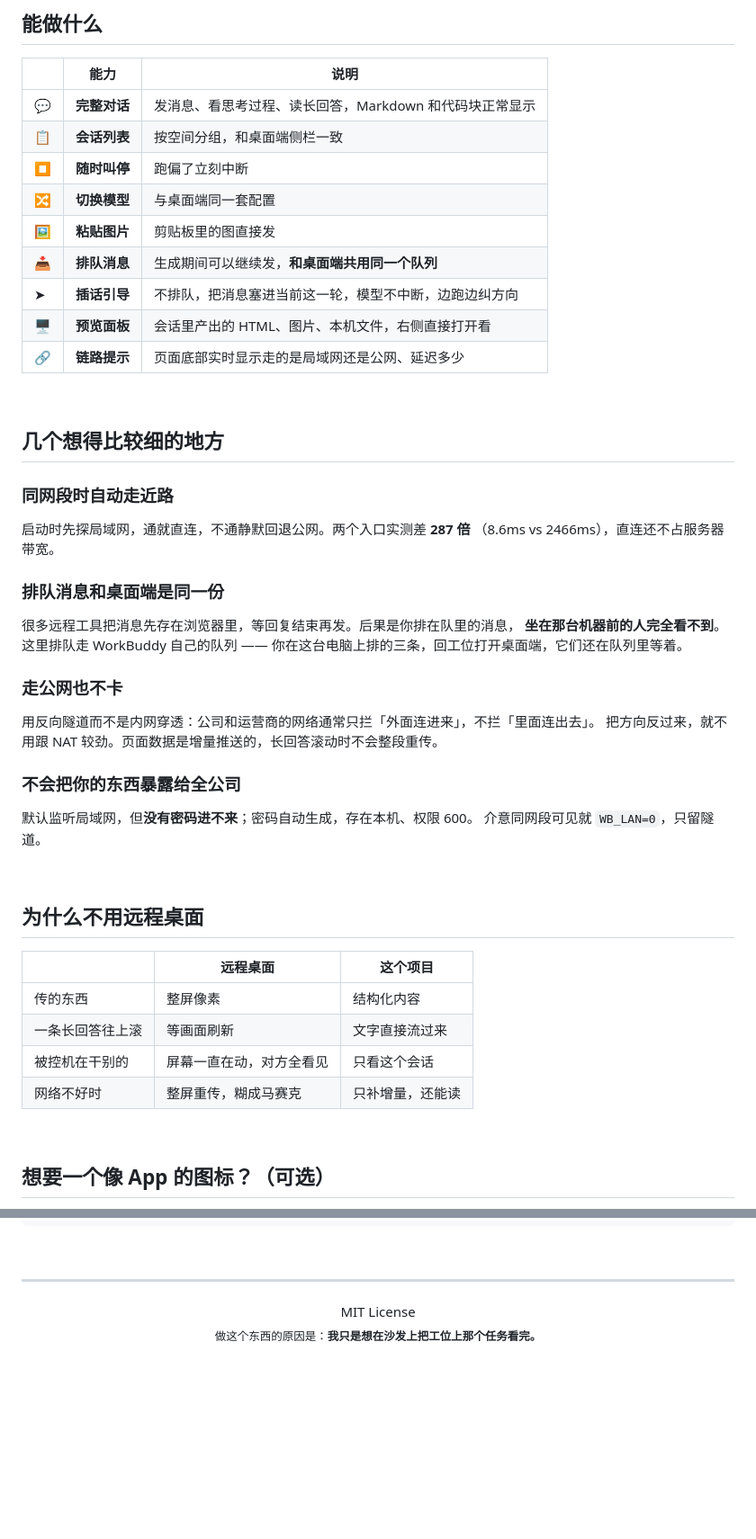
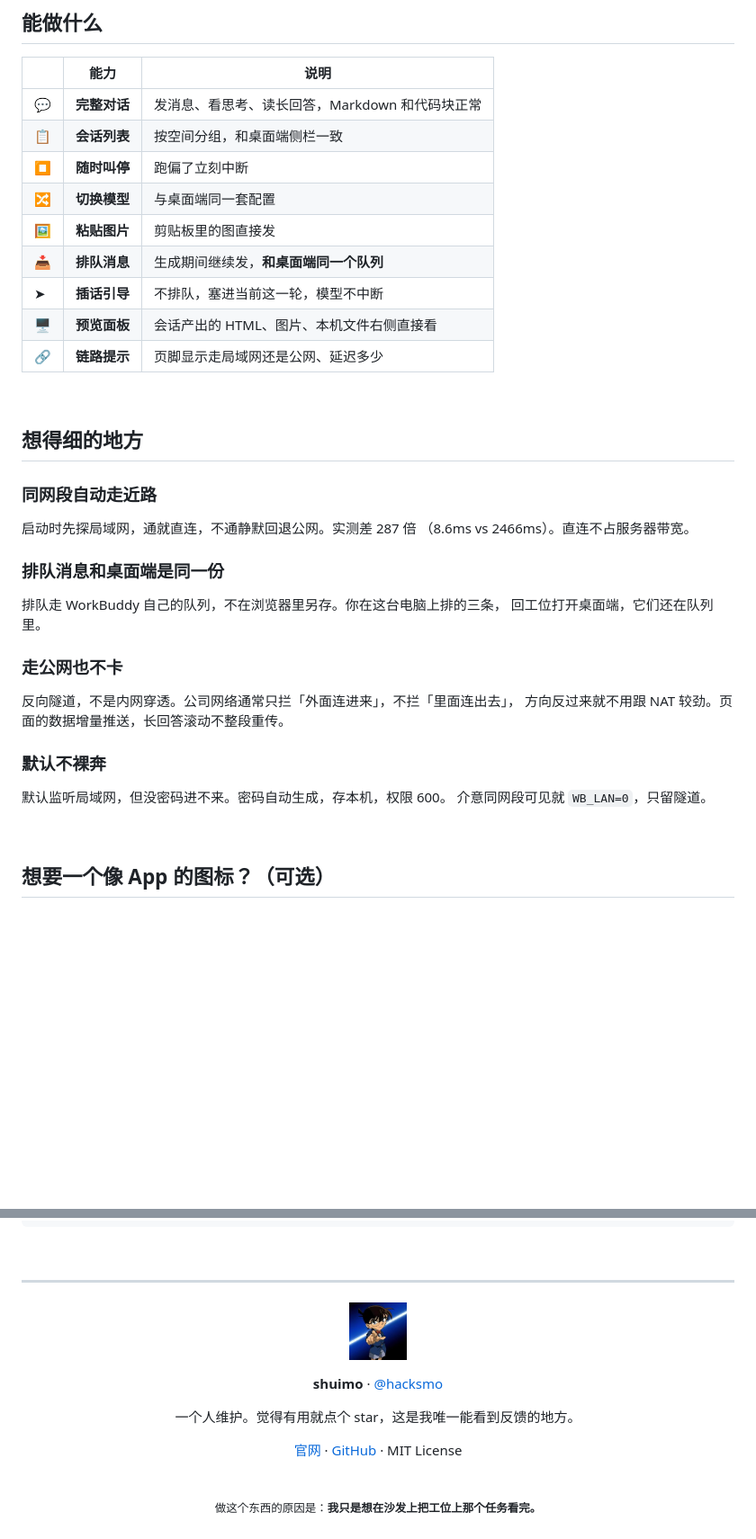
Before and after one commit to hacksmo/workbuddy-remote, a Markdown page: README.md, 2 parts joined by grey strips. Shown at 90% size. GitHub-like rendering; pictures changed too: assets/avatar.jpg (added); blank space fills up the shorter version.

```diff
--- a/README.md
+++ b/README.md
@@ -80,51 +81,39 @@ workbuddy-remote
 
 | | 能力 | 说明 |
 |---|---|---|
-| 💬 | **完整对话** | 发消息、看思考过程、读长回答，Markdown 和代码块正常显示 |
+| 💬 | **完整对话** | 发消息、看思考、读长回答，Markdown 和代码块正常 |
 | 📋 | **会话列表** | 按空间分组，和桌面端侧栏一致 |
 | ⏹ | **随时叫停** | 跑偏了立刻中断 |
 | 🔀 | **切换模型** | 与桌面端同一套配置 |
 | 🖼 | **粘贴图片** | 剪贴板里的图直接发 |
-| 📥 | **排队消息** | 生成期间可以继续发，**和桌面端共用同一个队列** |
-| ➤ | **插话引导** | 不排队，把消息塞进当前这一轮，模型不中断，边跑边纠方向 |
-| 🖥 | **预览面板** | 会话里产出的 HTML、图片、本机文件，右侧直接打开看 |
-| 🔗 | **链路提示** | 页面底部实时显示走的是局域网还是公网、延迟多少 |
+| 📥 | **排队消息** | 生成期间继续发，**和桌面端同一个队列** |
+| ➤ | **插话引导** | 不排队，塞进当前这一轮，模型不中断 |
+| 🖥 | **预览面板** | 会话产出的 HTML、图片、本机文件右侧直接看 |
+| 🔗 | **链路提示** | 页脚显示走局域网还是公网、延迟多少 |
 
 <br>
 
-## 几个想得比较细的地方
+## 想得细的地方
 
-### 同网段时自动走近路
+### 同网段自动走近路
 
-启动时先探局域网，通就直连，不通静默回退公网。两个入口实测差 **287 倍**
-（8.6ms vs 2466ms），直连还不占服务器带宽。
+启动时先探局域网，通就直连，不通静默回退公网。实测差 287 倍
+（8.6ms vs 2466ms）。直连不占服务器带宽。
 
 ### 排队消息和桌面端是同一份
 
-很多远程工具把消息先存在浏览器里，等回复结束再发。后果是你排在队里的消息，
-**坐在那台机器前的人完全看不到**。这里排队走 WorkBuddy 自己的队列 ——
-你在这台电脑上排的三条，回工位打开桌面端，它们还在队列里等着。
+排队走 WorkBuddy 自己的队列，不在浏览器里另存。你在这台电脑上排的三条，
+回工位打开桌面端，它们还在队列里。
 
 ### 走公网也不卡
 
-用反向隧道而不是内网穿透：公司和运营商的网络通常只拦「外面连进来」，不拦「里面连出去」。
-把方向反过来，就不用跟 NAT 较劲。页面数据是增量推送的，长回答滚动时不会整段重传。
+反向隧道，不是内网穿透。公司网络通常只拦「外面连进来」，不拦「里面连出去」，
+方向反过来就不用跟 NAT 较劲。页面的数据增量推送，长回答滚动不整段重传。
 
-### 不会把你的东西暴露给全公司
+### 默认不裸奔
 
-默认监听局域网，但**没有密码进不来**；密码自动生成，存在本机、权限 600。
+默认监听局域网，但没密码进不来。密码自动生成，存本机，权限 600。
 介意同网段可见就 `WB_LAN=0`，只留隧道。
-
-<br>
-
-## 为什么不用远程桌面
-
-| | 远程桌面 | 这个项目 |
-|---|---|---|
-| 传的东西 | 整屏像素 | 结构化内容 |
-| 一条长回答往上滚 | 等画面刷新 | 文字直接流过来 |
-| 被控机在干别的 | 屏幕一直在动，对方全看见 | 只看这个会话 |
-| 网络不好时 | 整屏重传，糊成马赛克 | 只补增量，还能读 |
 
 <br>
 
@@ -340,7 +325,16 @@ rm -f ~/.local/bin/workbuddy ~/.config/workbuddy-remote/lan-endpoint
 
 <div align="center">
 
-MIT License<br>
+<img src="assets/avatar.jpg" width="64" style="border-radius:50%" alt="shuimo"><br>
+
+**shuimo** · [@hacksmo](https://github.com/hacksmo)
+
+一个人维护。觉得有用就点个 star，这是我唯一能看到反馈的地方。
+
+[官网](https://wb.hackmo.net) · [GitHub](https://github.com/hacksmo/workbuddy-remote) · MIT License
+
+<br>
+
 <sub>做这个东西的原因是：<b>我只是想在沙发上把工位上那个任务看完。</b></sub>
 
 </div>
```
Also changed, not shown: other parts of README.md (+16 -19 lines).
